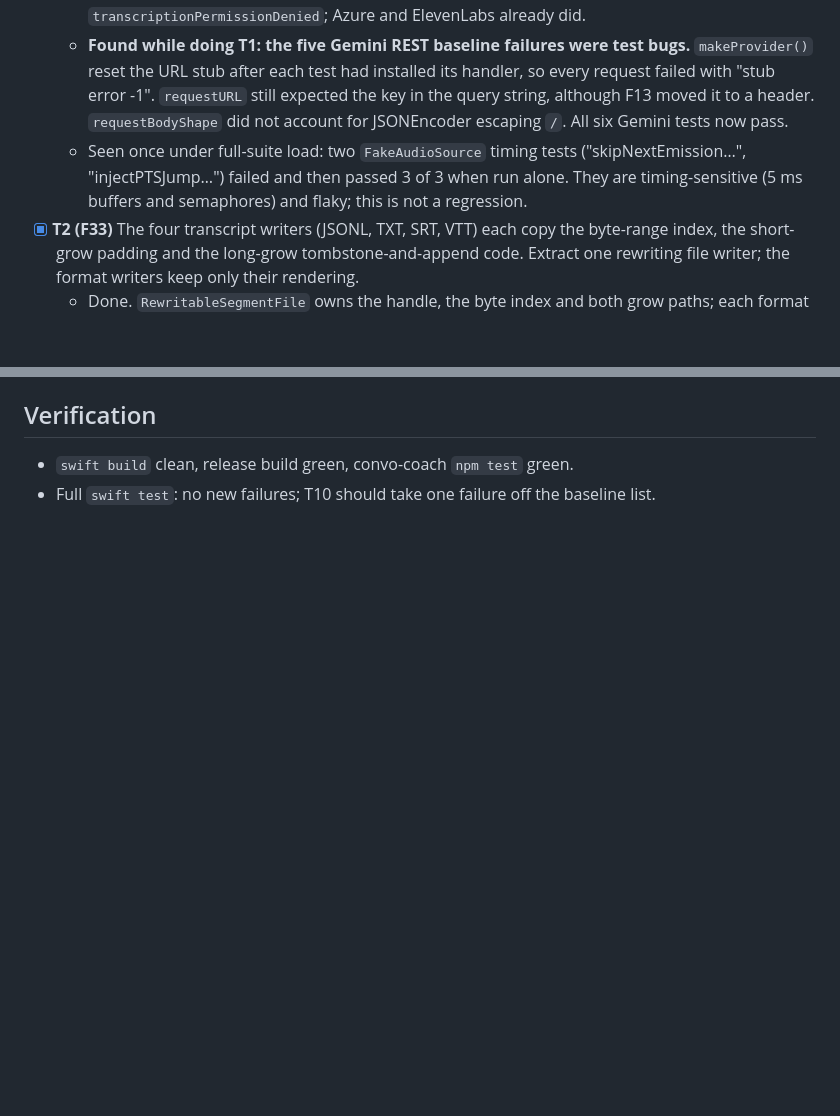
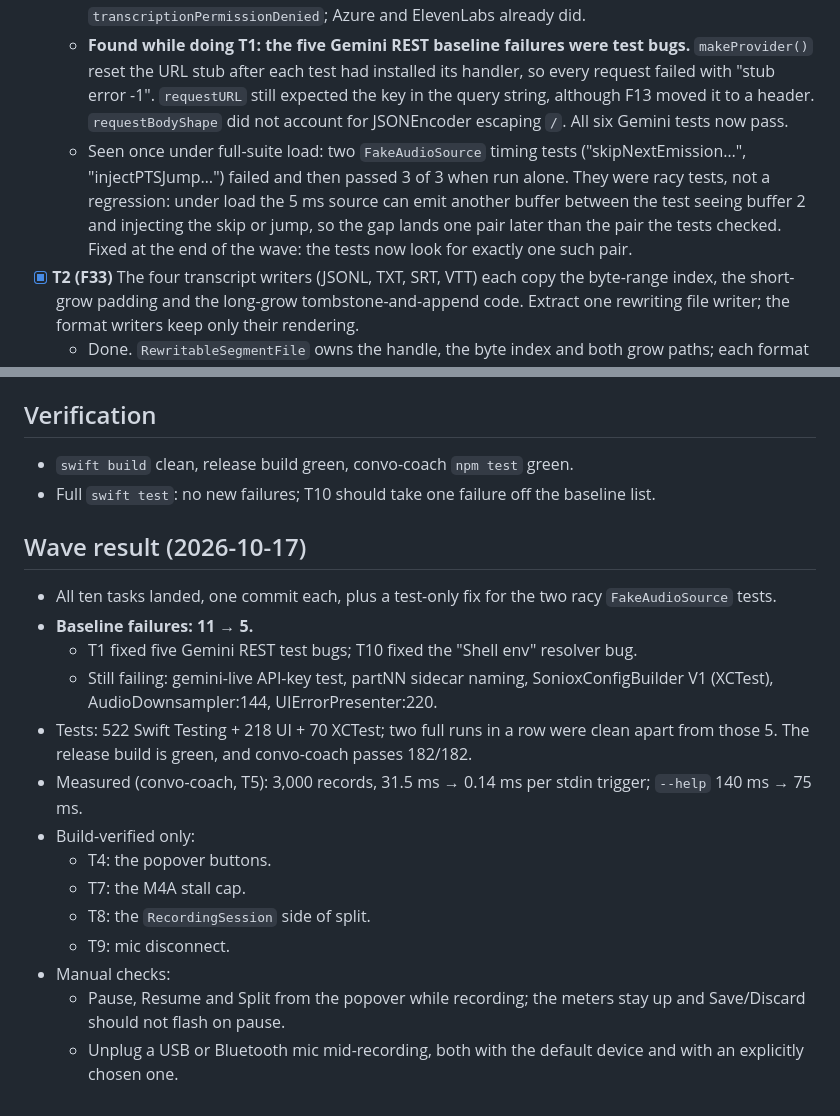
Before and after one commit to biks2013-tools/ntakker, a Markdown page: docs/plans/plan-023-eval-2026-10-16-hygiene.md, 2 parts joined by grey strips. Rendered like a GitHub page; blank space fills up the shorter version.

Commit message:
docs: plan-023 wave result, evaluation report and issue register
Co-Authored-By: Claude Opus 5.5 <noreply@anthropic.com>
Claude-Session: https://claude.ai/code/session_01KFd5Q2TanXvd6gahNEoFbx

```diff
--- a/docs/plans/plan-023-eval-2026-10-16-hygiene.md
+++ b/docs/plans/plan-023-eval-2026-10-16-hygiene.md
@@ -12,7 +12,7 @@ Approved: 2026-10-17. The user said "Do the cleanup items". One commit per task.
   - Circuit breaker: a failed half-open probe re-opens the circuit at once instead of allowing 5 more failures (TR-10). An auth failure (401/403) from any provider trips it permanently.
   - Done. `HTTPRetryPolicy` is now the only retry loop; the providers keep their own status sets and error mapping. `ProviderCircuitBreaker` holds the transitions as plain state, so they are unit-tested. Gemini maps 401 to `transcriptionApiKeyMissing` and 403 to `transcriptionPermissionDenied`; Azure and ElevenLabs already did.
   - **Found while doing T1: the five Gemini REST baseline failures were test bugs.** `makeProvider()` reset the URL stub after each test had installed its handler, so every request failed with "stub error -1". `requestURL` still expected the key in the query string, although F13 moved it to a header. `requestBodyShape` did not account for JSONEncoder escaping `/`. All six Gemini tests now pass.
-  - Seen once under full-suite load: two `FakeAudioSource` timing tests ("skipNextEmission…", "injectPTSJump…") failed and then passed 3 of 3 when run alone. They are timing-sensitive (5 ms buffers and semaphores) and flaky; this is not a regression.
+  - Seen once under full-suite load: two `FakeAudioSource` timing tests ("skipNextEmission…", "injectPTSJump…") failed and then passed 3 of 3 when run alone. They were racy tests, not a regression: under load the 5 ms source can emit another buffer between the test seeing buffer 2 and injecting the skip or jump, so the gap lands one pair later than the pair the tests checked. Fixed at the end of the wave: the tests now look for exactly one such pair.
 - [x] **T2 (F33)** The four transcript writers (JSONL, TXT, SRT, VTT) each copy the byte-range index, the short-grow padding and the long-grow tombstone-and-append code. Extract one rewriting file writer; the format writers keep only their rendering.
   - Done. `RewritableSegmentFile` owns the handle, the byte index and both grow paths; each format writer supplies its rendering, terminator and tombstone. New short-grow and long-grow tests for TXT, SRT and VTT (only JSONL had them) pass on both the old and the new writers, so the bytes on disk are unchanged.
 - [x] **T3 (A9)** `EnvFileStore` (the app) has its own minimal `.env` parser that keeps quotes and silently ignores a malformed file. Delegate to `DotEnvParser`, log parse failures, and quote values on write when needed.
@@ -48,3 +48,20 @@ Approved: 2026-10-17. The user said "Do the cleanup items". One commit per task.
 
 - `swift build` clean, release build green, convo-coach `npm test` green.
 - Full `swift test`: no new failures; T10 should take one failure off the baseline list.
+
+## Wave result (2026-10-17)
+
+- All ten tasks landed, one commit each, plus a test-only fix for the two racy `FakeAudioSource` tests.
+- **Baseline failures: 11 → 5.**
+  - T1 fixed five Gemini REST test bugs; T10 fixed the "Shell env" resolver bug.
+  - Still failing: gemini-live API-key test, partNN sidecar naming, SonioxConfigBuilder V1 (XCTest), AudioDownsampler:144, UIErrorPresenter:220.
+- Tests: 522 Swift Testing + 218 UI + 70 XCTest; two full runs in a row were clean apart from those 5. The release build is green, and convo-coach passes 182/182.
+- Measured (convo-coach, T5): 3,000 records, 31.5 ms → 0.14 ms per stdin trigger; `--help` 140 ms → 75 ms.
+- Build-verified only:
+  - T4: the popover buttons.
+  - T7: the M4A stall cap.
+  - T8: the `RecordingSession` side of split.
+  - T9: mic disconnect.
+- Manual checks:
+  - Pause, Resume and Split from the popover while recording; the meters stay up and Save/Discard should not flash on pause.
+  - Unplug a USB or Bluetooth mic mid-recording, both with the default device and with an explicitly chosen one.
```
Also changed, not shown: Issues - Pending Items.md (+19 -1 lines), docs/reference/evaluation-2026-10-16-quality-performance.md (+3 -3 lines).
